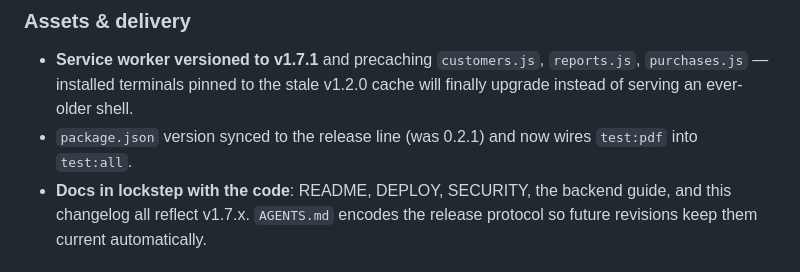
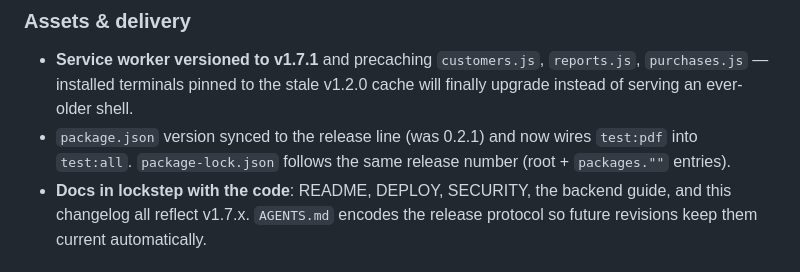
Before and after one commit to punjabitaz-ctrl/orison-pos, a Markdown page: CHANGELOG.md, the part around the change. Rendered like a GitHub page.

```diff
--- a/CHANGELOG.md
+++ b/CHANGELOG.md
@@ -39,7 +39,8 @@ and syncs every doc and asset to the latest version.
   `reports.js`, `purchases.js` — installed terminals pinned to the stale
   v1.2.0 cache will finally upgrade instead of serving an ever-older shell.
 - `package.json` version synced to the release line (was 0.2.1) and now wires
-  `test:pdf` into `test:all`.
+  `test:pdf` into `test:all`. `package-lock.json` follows the same release
+  number (root + `packages.""` entries).
 - **Docs in lockstep with the code**: README, DEPLOY, SECURITY, the backend
   guide, and this changelog all reflect v1.7.x. `AGENTS.md` encodes the
   release protocol so future revisions keep them current automatically.
```
Also changed, not shown: AGENTS.md (+3 -1 lines), RELEASE_NOTES.md (added, +86 -0 lines).
